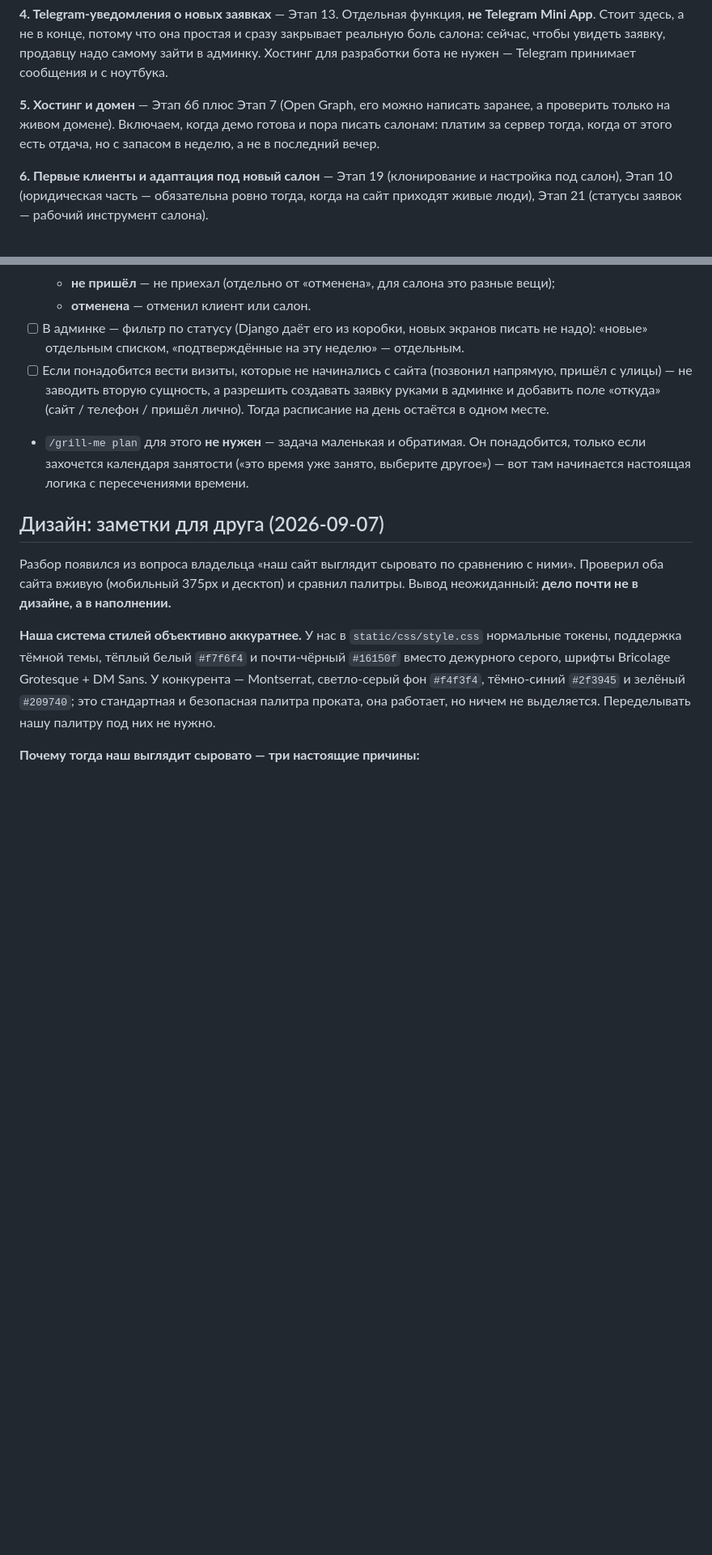
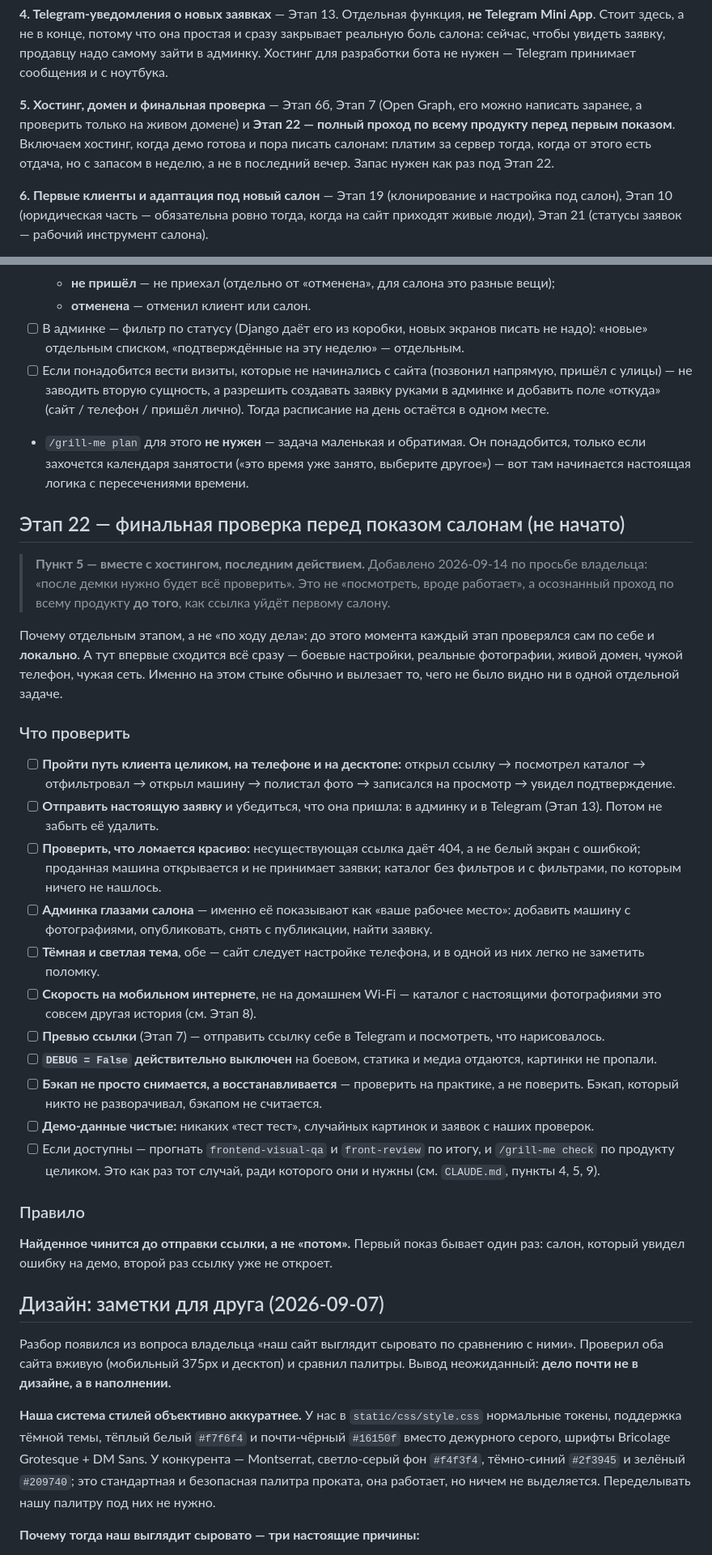
Before and after one commit to 1yanik20031ukrnet-cloud/car-catalog, a Markdown page: TASKS.md, 2 parts joined by grey strips. Shown at 81% size. Rendered like a GitHub page; blank space fills up the shorter version.

Commit message:
docs: add a full check before the first demo is shown
Everything up to now was verified task by task and locally. Stage 22
is the pass where it all meets at once: production settings, real
photos, a live domain, someone else's phone and network. It runs last,
next to the hosting switch, and anything it finds is fixed before the
first link goes out.

Also ticks the admin follow-up task, whose sub-items were all done.

Docs only, no code changes.

Co-Authored-By: Claude Opus 5 <noreply@anthropic.com>

```diff
--- a/TASKS.md
+++ b/TASKS.md
@@ -89,10 +89,12 @@ deployment и отдельная база под каждого клиента
 увидеть заявку, продавцу надо самому зайти в админку. Хостинг для
 разработки бота не нужен — Telegram принимает сообщения и с ноутбука.
 
-**5. Хостинг и домен** — Этап 6б плюс Этап 7 (Open Graph, его можно
-написать заранее, а проверить только на живом домене). Включаем, когда
-демо готова и пора писать салонам: платим за сервер тогда, когда от
-этого есть отдача, но с запасом в неделю, а не в последний вечер.
+**5. Хостинг, домен и финальная проверка** — Этап 6б, Этап 7 (Open
+Graph, его можно написать заранее, а проверить только на живом домене)
+и **Этап 22 — полный проход по всему продукту перед первым показом**.
+Включаем хостинг, когда демо готова и пора писать салонам: платим за
+сервер тогда, когда от этого есть отдача, но с запасом в неделю, а не
+в последний вечер. Запас нужен как раз под Этап 22.
 
 **6. Первые клиенты и адаптация под новый салон** — Этап 19
 (клонирование и настройка под салон), Этап 10 (юридическая часть —
@@ -1202,6 +1205,57 @@ Telegram Mini App ─┘
   начинается настоящая логика с пересечениями времени.
 
 
+## Этап 22 — финальная проверка перед показом салонам (не начато)
+
+> **Пункт 5 — вместе с хостингом, последним действием.** Добавлено
+> 2026-09-14 по просьбе владельца: «после демки нужно будет всё
+> проверить». Это не «посмотреть, вроде работает», а осознанный проход
+> по всему продукту **до того**, как ссылка уйдёт первому салону.
+
+Почему отдельным этапом, а не «по ходу дела»: до этого момента каждый
+этап проверялся сам по себе и **локально**. А тут впервые сходится
+всё сразу — боевые настройки, реальные фотографии, живой домен,
+чужой телефон, чужая сеть. Именно на этом стыке обычно и вылезает то,
+чего не было видно ни в одной отдельной задаче.
+
+### Что проверить
+
+- [ ] **Пройти путь клиента целиком, на телефоне и на десктопе:**
+  открыл ссылку → посмотрел каталог → отфильтровал → открыл машину →
+  полистал фото → записался на просмотр → увидел подтверждение.
+- [ ] **Отправить настоящую заявку** и убедиться, что она пришла: в
+  админку и в Telegram (Этап 13). Потом не забыть её удалить.
+- [ ] **Проверить, что ломается красиво:** несуществующая ссылка даёт
+  404, а не белый экран с ошибкой; проданная машина открывается и не
+  принимает заявки; каталог без фильтров и с фильтрами, по которым
+  ничего не нашлось.
+- [ ] **Админка глазами салона** — именно её показывают как «ваше
+  рабочее место»: добавить машину с фотографиями, опубликовать,
+  снять с публикации, найти заявку.
+- [ ] **Тёмная и светлая тема**, обе — сайт следует настройке
+  телефона, и в одной из них легко не заметить поломку.
+- [ ] **Скорость на мобильном интернете**, не на домашнем Wi-Fi —
+  каталог с настоящими фотографиями это совсем другая история
+  (см. Этап 8).
+- [ ] **Превью ссылки** (Этап 7) — отправить ссылку себе в Telegram и
+  посмотреть, что нарисовалось.
+- [ ] **`DEBUG = False` действительно выключен** на боевом, статика и
+  медиа отдаются, картинки не пропали.
+- [ ] **Бэкап не просто снимается, а восстанавливается** — проверить
+  на практике, а не поверить. Бэкап, который никто не разворачивал,
+  бэкапом не считается.
+- [ ] **Демо-данные чистые:** никаких «тест тест», случайных картинок
+  и заявок с наших проверок.
+- [ ] Если доступны — прогнать `frontend-visual-qa` и `front-review`
+  по итогу, и `/grill-me check` по продукту целиком. Это как раз тот
+  случай, ради которого они и нужны (см. `CLAUDE.md`, пункты 4, 5, 9).
+
+### Правило
+
+**Найденное чинится до отправки ссылки, а не «потом».** Первый показ
+бывает один раз: салон, который увидел ошибку на демо, второй раз
+ссылку уже не откроет.
+
 ## Дизайн: заметки для друга (2026-09-07)
 
 Разбор появился из вопроса владельца «наш сайт выглядит сыровато по
```
Also changed, not shown: other parts of TASKS.md (+3 -2 lines).
